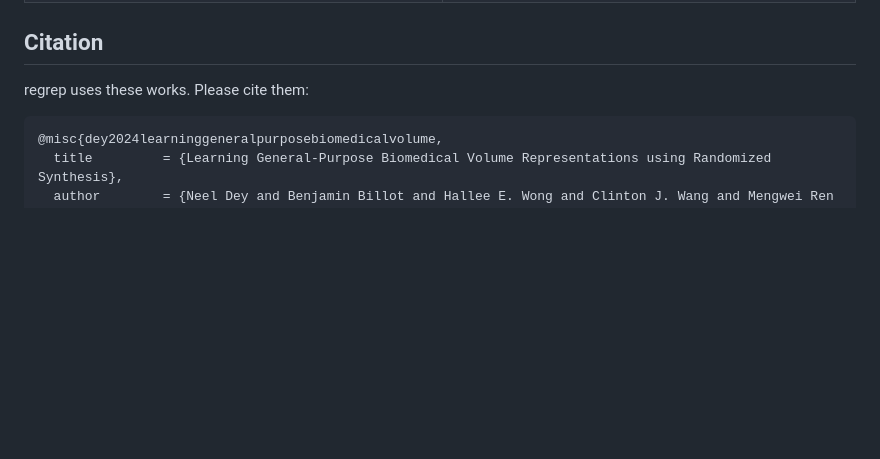
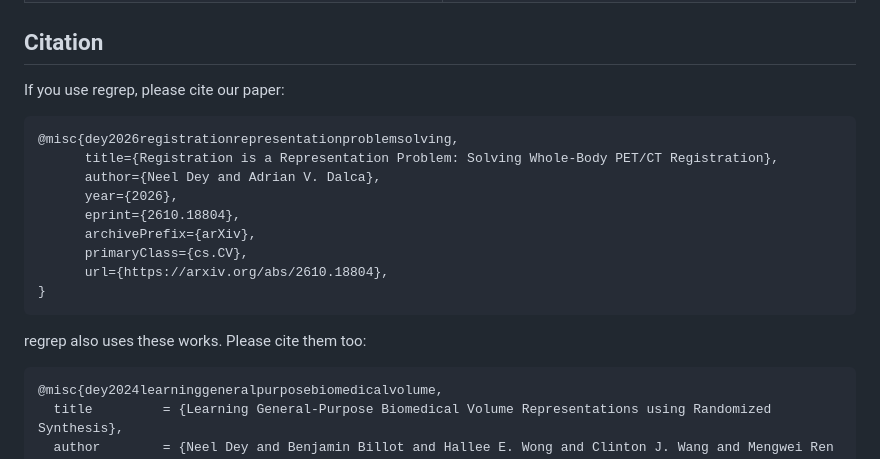
Before and after one commit to neel-dey/reps-for-reg, a Markdown page: README.md, the part around one of its changes. Rendered like a GitHub page; blank space fills up the shorter version.

Commit message:
README: link the arXiv paper and add its BibTeX

````diff
--- a/README.md
+++ b/README.md
@@ -215,7 +215,21 @@ method.
 
 ## Citation
 
-regrep uses these works. Please cite them:
+If you use regrep, please cite our paper:
+
+```bibtex
+@misc{dey2026registrationrepresentationproblemsolving,
+      title={Registration is a Representation Problem: Solving Whole-Body PET/CT Registration},
+      author={Neel Dey and Adrian V. Dalca},
+      year={2026},
+      eprint={2610.18804},
+      archivePrefix={arXiv},
+      primaryClass={cs.CV},
+      url={https://arxiv.org/abs/2610.18804},
+}
+```
+
+regrep also uses these works. Please cite them too:
 
 ```bibtex
 @misc{dey2024learninggeneralpurposebiomedicalvolume,
````
Also changed, not shown: other parts of README.md (+1 -1 lines).
